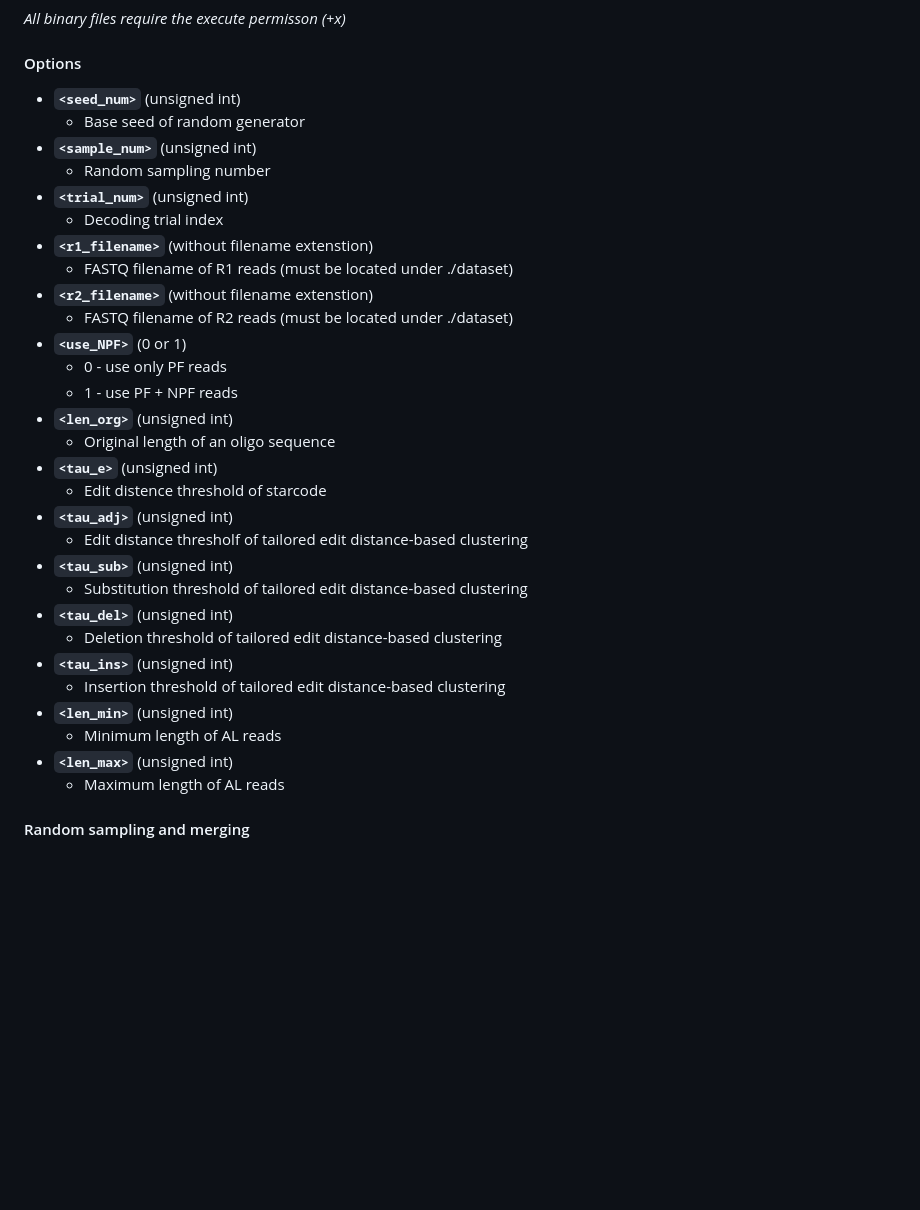
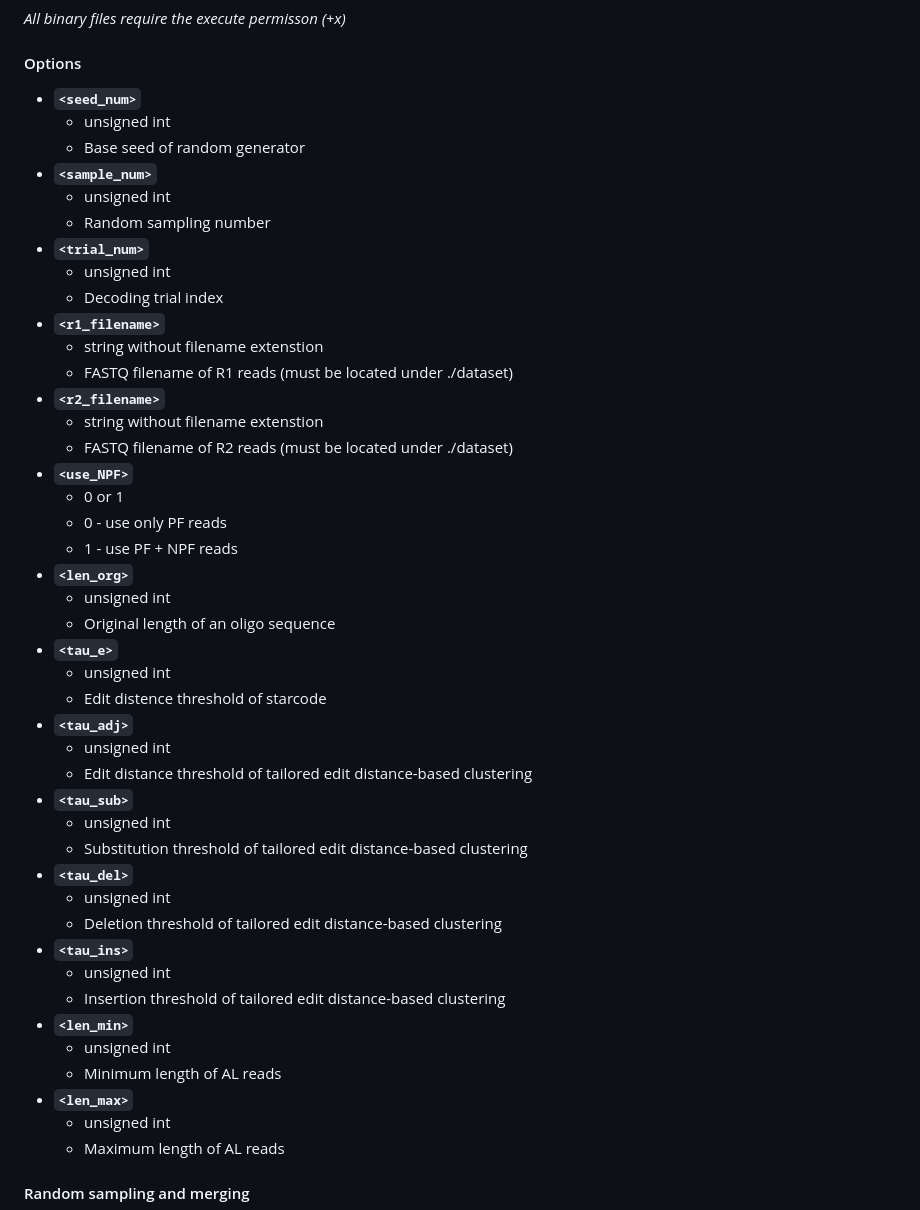
Before and after one commit to PParkJy/SAD-DNAstorage, a Markdown page: README.md, the part around the change. GitHub-like rendering; blank space fills up the shorter version.

```diff
--- a/README.md
+++ b/README.md
@@ -48,34 +48,48 @@ We also provide the testset (FASTQ including PF and NPF reads) to use our method
 *All binary files require the execute permisson (+x)*
 
 #### Options
-- **`<seed_num>`** (unsigned int)
+- **`<seed_num>`**
+  - unsigned int
   - Base seed of random generator
-- **`<sample_num>`** (unsigned int)
+- **`<sample_num>`**
+  - unsigned int
   - Random sampling number
-- **`<trial_num>`** (unsigned int)
+- **`<trial_num>`**
+  - unsigned int
   - Decoding trial index
-- **`<r1_filename>`** (without filename extenstion)
+- **`<r1_filename>`**
+  - string without filename extenstion
   - FASTQ filename of R1 reads (must be located under ./dataset)
-- **`<r2_filename>`** (without filename extenstion)
+- **`<r2_filename>`**
+  - string without filename extenstion
   - FASTQ filename of R2 reads (must be located under ./dataset)
-- **`<use_NPF>`** (0 or 1)
+- **`<use_NPF>`**
+  - 0 or 1
   - 0 - use only PF reads
   - 1 - use PF + NPF reads
-- **`<len_org>`** (unsigned int)
+- **`<len_org>`**
+  - unsigned int
   - Original length of an oligo sequence
-- **`<tau_e>`** (unsigned int)
+- **`<tau_e>`**
+  - unsigned int
   - Edit distence threshold of starcode
-- **`<tau_adj>`** (unsigned int)
-  - Edit distance thresholf of tailored edit distance-based clustering
-- **`<tau_sub>`** (unsigned int)
+- **`<tau_adj>`**
+  - unsigned int
+  - Edit distance threshold of tailored edit distance-based clustering
+- **`<tau_sub>`**
+  - unsigned int
   - Substitution threshold of tailored edit distance-based clustering
-- **`<tau_del>`** (unsigned int)
+- **`<tau_del>`**
+  - unsigned int
   - Deletion threshold of tailored edit distance-based clustering
-- **`<tau_ins>`** (unsigned int)
+- **`<tau_ins>`**
+  - unsigned int
   - Insertion threshold of tailored edit distance-based clustering
-- **`<len_min>`** (unsigned int)
+- **`<len_min>`**
+  - unsigned int
   - Minimum length of AL reads
-- **`<len_max>`** (unsigned int)
+- **`<len_max>`**
+  - unsigned int
   - Maximum length of AL reads
 
 #### Random sampling and merging
```
